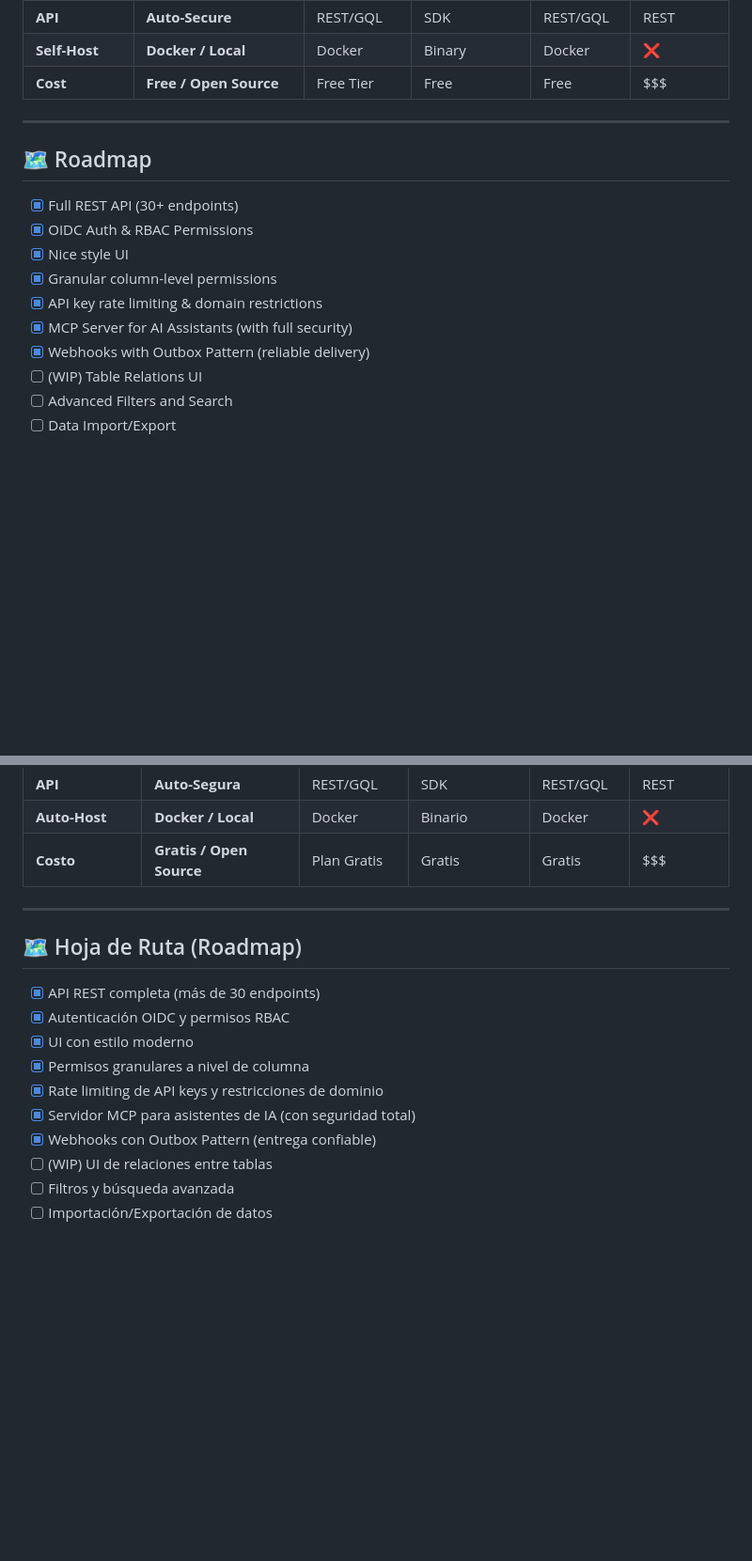
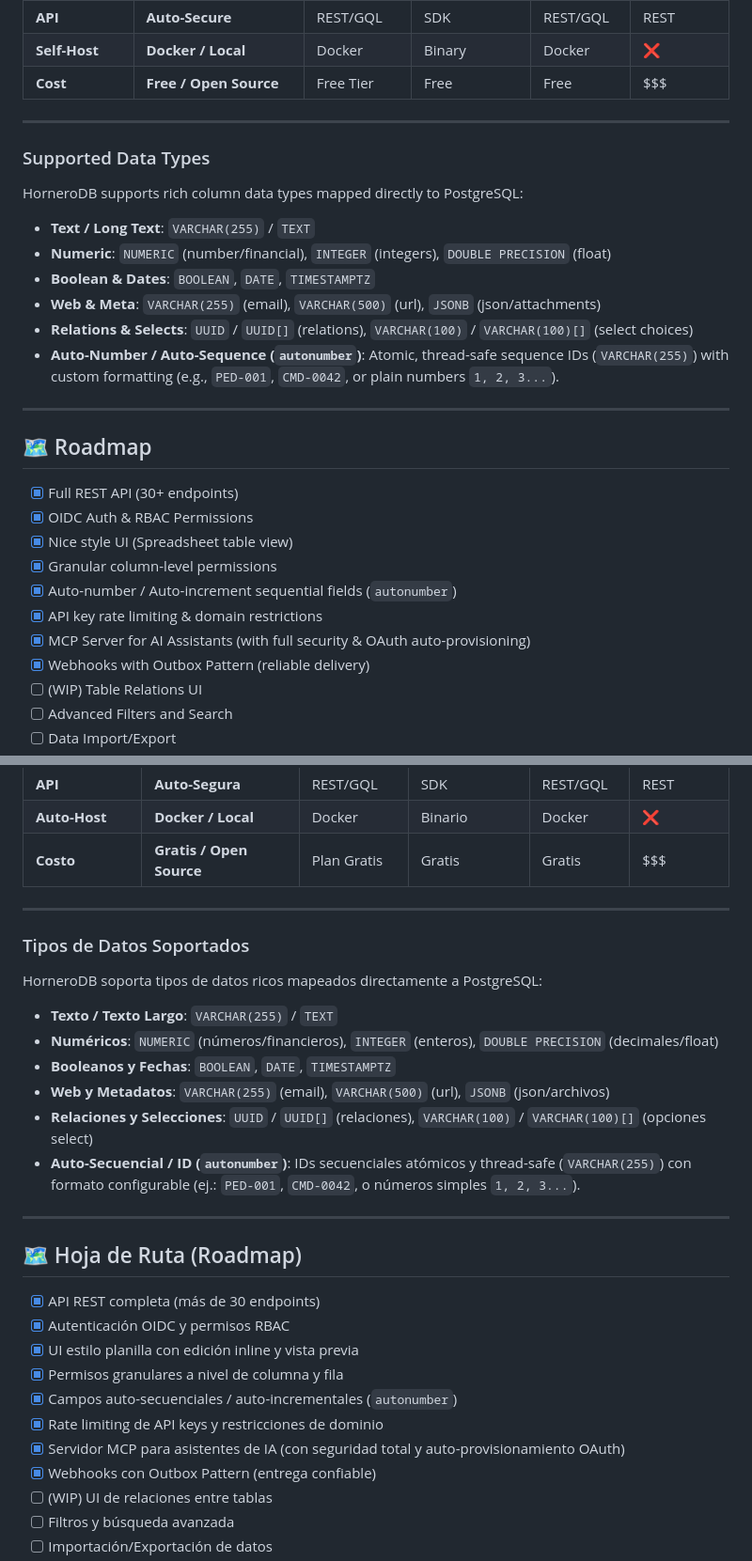
Before and after one commit to lucahttp/HorneroDB, a Markdown page: README.md, 2 parts joined by grey strips. Shown at 94% size. Rendered like a GitHub page; blank space fills up the shorter version.

Commit message:
docs: add autonumber field type and updated roadmap to README

```diff
--- a/README.md
+++ b/README.md
@@ -226,14 +226,27 @@ JWT_SECRET=your-super-secret-random-string-min-32-chars
 
 ---
 
+### Supported Data Types
+
+HorneroDB supports rich column data types mapped directly to PostgreSQL:
+* **Text / Long Text**: `VARCHAR(255)` / `TEXT`
+* **Numeric**: `NUMERIC` (number/financial), `INTEGER` (integers), `DOUBLE PRECISION` (float)
+* **Boolean & Dates**: `BOOLEAN`, `DATE`, `TIMESTAMPTZ`
+* **Web & Meta**: `VARCHAR(255)` (email), `VARCHAR(500)` (url), `JSONB` (json/attachments)
+* **Relations & Selects**: `UUID` / `UUID[]` (relations), `VARCHAR(100)` / `VARCHAR(100)[]` (select choices)
+* **Auto-Number / Auto-Sequence (`autonumber`)**: Atomic, thread-safe sequence IDs (`VARCHAR(255)`) with custom formatting (e.g., `PED-001`, `CMD-0042`, or plain numbers `1, 2, 3...`).
+
+---
+
 ## 🗺 Roadmap
 
 * [x] Full REST API (30+ endpoints)
 * [x] OIDC Auth & RBAC Permissions
-* [x] Nice style UI
+* [x] Nice style UI (Spreadsheet table view)
 * [x] Granular column-level permissions
+* [x] Auto-number / Auto-increment sequential fields (`autonumber`)
 * [x] API key rate limiting & domain restrictions
-* [x] MCP Server for AI Assistants (with full security)
+* [x] MCP Server for AI Assistants (with full security & OAuth auto-provisioning)
 * [x] Webhooks with Outbox Pattern (reliable delivery)
 * [ ] (WIP) Table Relations UI
 * [ ] Advanced Filters and Search
@@ -471,14 +484,27 @@ JWT_SECRET=tu-string-super-secreto-aleatorio-min-32-caracteres
 
 ---
 
+### Tipos de Datos Soportados
+
+HorneroDB soporta tipos de datos ricos mapeados directamente a PostgreSQL:
+* **Texto / Texto Largo**: `VARCHAR(255)` / `TEXT`
+* **Numéricos**: `NUMERIC` (números/financieros), `INTEGER` (enteros), `DOUBLE PRECISION` (decimales/float)
+* **Booleanos y Fechas**: `BOOLEAN`, `DATE`, `TIMESTAMPTZ`
+* **Web y Metadatos**: `VARCHAR(255)` (email), `VARCHAR(500)` (url), `JSONB` (json/archivos)
+* **Relaciones y Selecciones**: `UUID` / `UUID[]` (relaciones), `VARCHAR(100)` / `VARCHAR(100)[]` (opciones select)
+* **Auto-Secuencial / ID (`autonumber`)**: IDs secuenciales atómicos y thread-safe (`VARCHAR(255)`) con formato configurable (ej.: `PED-001`, `CMD-0042`, o números simples `1, 2, 3...`).
+
+---
+
 ## 🗺 Hoja de Ruta (Roadmap)
 
 * [x] API REST completa (más de 30 endpoints)
 * [x] Autenticación OIDC y permisos RBAC
-* [x] UI con estilo moderno
-* [x] Permisos granulares a nivel de columna
+* [x] UI estilo planilla con edición inline y vista previa
+* [x] Permisos granulares a nivel de columna y fila
+* [x] Campos auto-secuenciales / auto-incrementales (`autonumber`)
 * [x] Rate limiting de API keys y restricciones de dominio
-* [x] Servidor MCP para asistentes de IA (con seguridad total)
+* [x] Servidor MCP para asistentes de IA (con seguridad total y auto-provisionamiento OAuth)
 * [x] Webhooks con Outbox Pattern (entrega confiable)
 * [ ] (WIP) UI de relaciones entre tablas
 * [ ] Filtros y búsqueda avanzada
```
